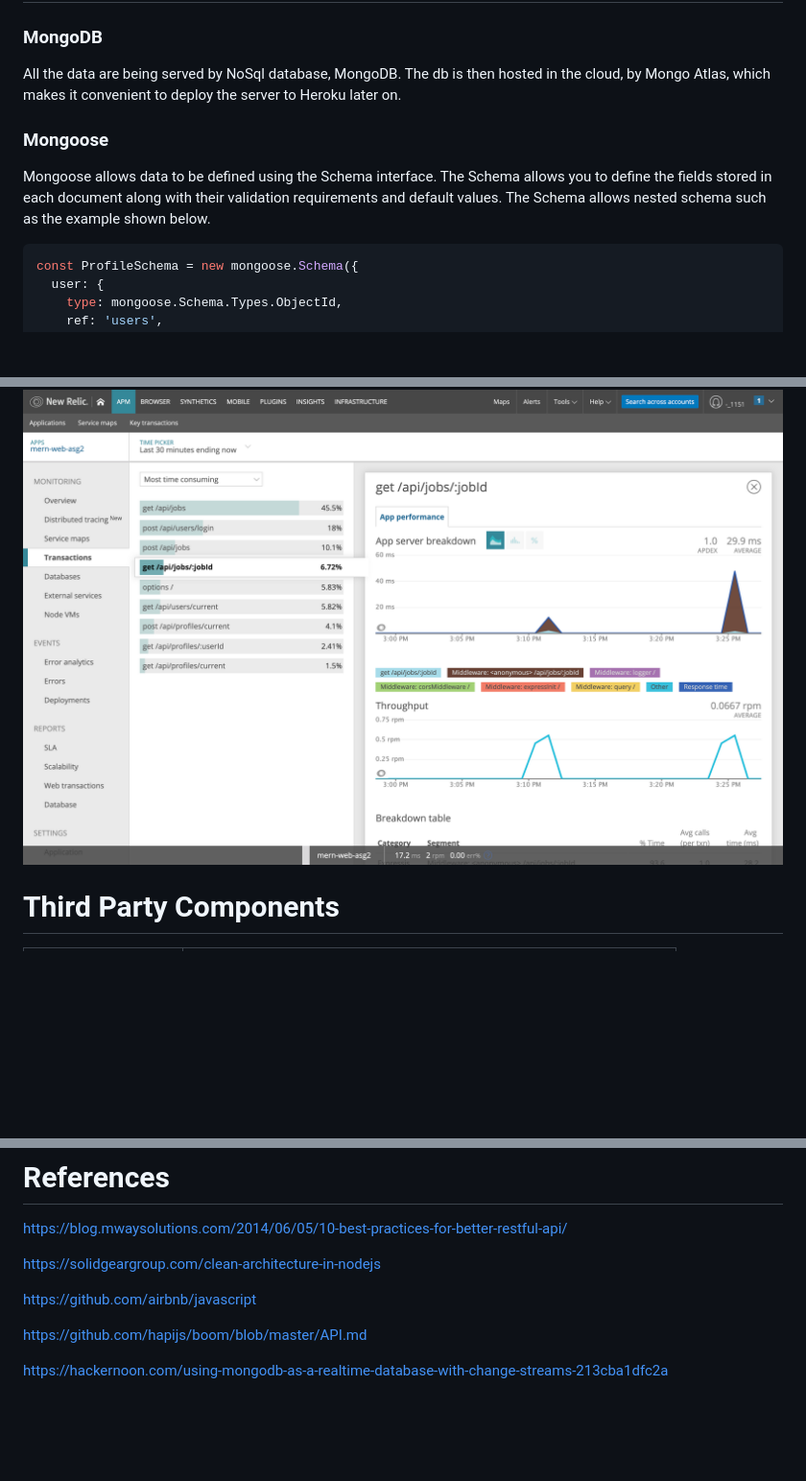
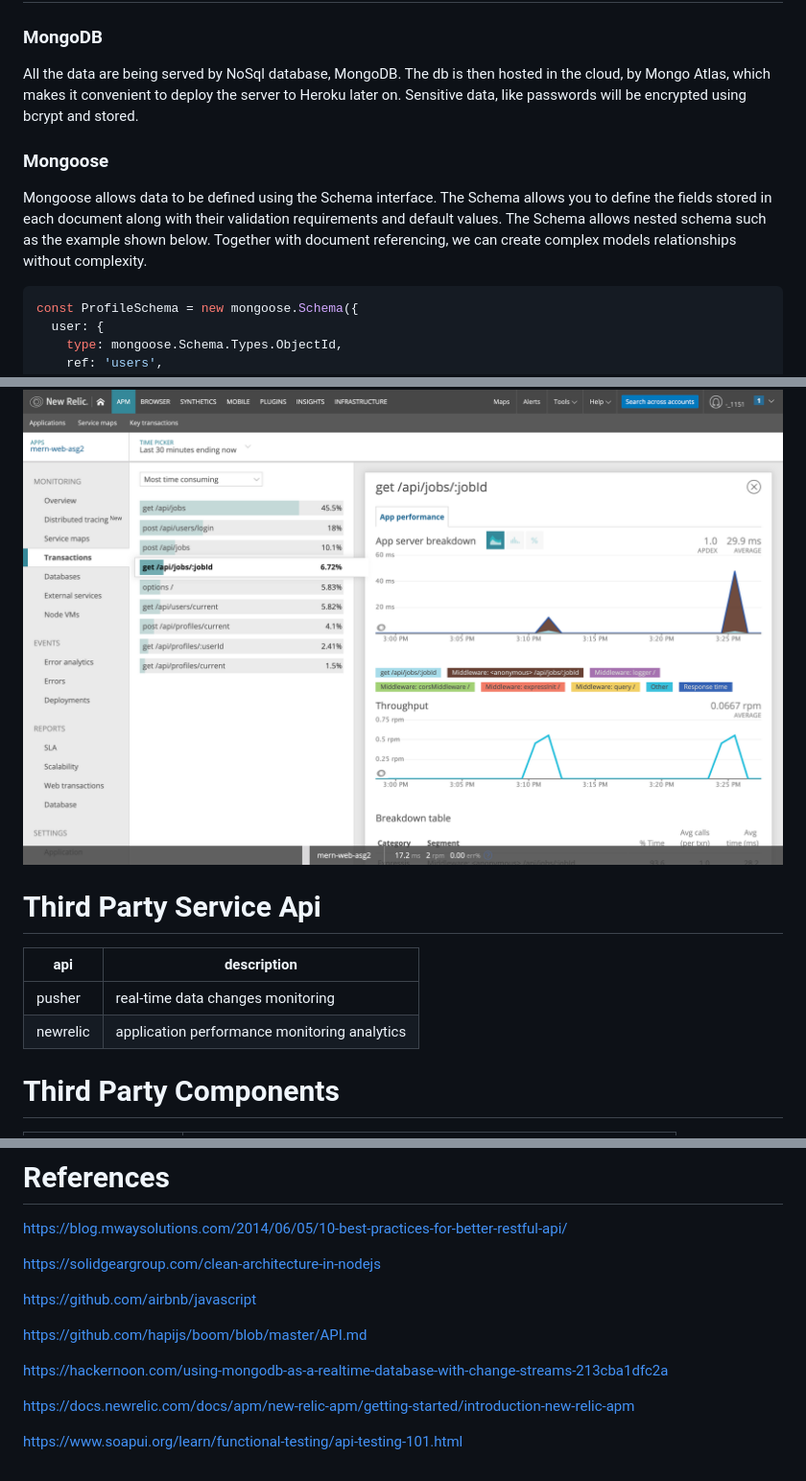
Before and after one commit to rudinesurya/mern-web-asg2, a Markdown page: README.md, 3 parts joined by grey strips. Shown: that part at 96% size. Drawn GitHub-style; blank space fills up the shorter version.

````diff
--- a/README.md
+++ b/README.md
@@ -151,12 +164,12 @@ cors | cors
 # Persistence
 ### MongoDB
 All the data are being served by NoSql database, MongoDB. The db is then hosted in the cloud, by Mongo Atlas,
-which makes it convenient to deploy the server to Heroku later on.
+which makes it convenient to deploy the server to Heroku later on. Sensitive data, like passwords will be encrypted using bcrypt and stored.
 
 ### Mongoose
 Mongoose allows data to be defined using the Schema interface.
 The Schema allows you to define the fields stored in each document along with their validation requirements and default values.
-The Schema allows nested schema such as the example shown below.
+The Schema allows nested schema such as the example shown below. Together with document referencing, we can create complex models relationships without complexity.
 
 ```js
 const ProfileSchema = new mongoose.Schema({
@@ -416,6 +429,12 @@ Travis enables automated testing and redeployment when the src gets pushed to gi
 New Relic is an application performance monitoring (APM) software analytics which deliver real-time and trending data about the web application's performance. It is easy to integrate with node and provides insightful charts which can enable us to visualize network traffic and observe bottlenecks.
 
 <img src="readme_img/analytics.png" width="800">
+
+# Third Party Service Api
+api | description
+--- | ---
+pusher | real-time data changes monitoring
+newrelic | application performance monitoring analytics
 
 # Third Party Components
 library | description
@@ -460,3 +479,7 @@ https://github.com/airbnb/javascript
 https://github.com/hapijs/boom/blob/master/API.md
 
 https://hackernoon.com/using-mongodb-as-a-realtime-database-with-change-streams-213cba1dfc2a
+
+https://docs.newrelic.com/docs/apm/new-relic-apm/getting-started/introduction-new-relic-apm
+
+https://www.soapui.org/learn/functional-testing/api-testing-101.html
````
Also changed, not shown: other parts of README.md (+15 -2 lines), readme_img/api_tests.png, readme_img/unit_tests.png, 2 other files.
